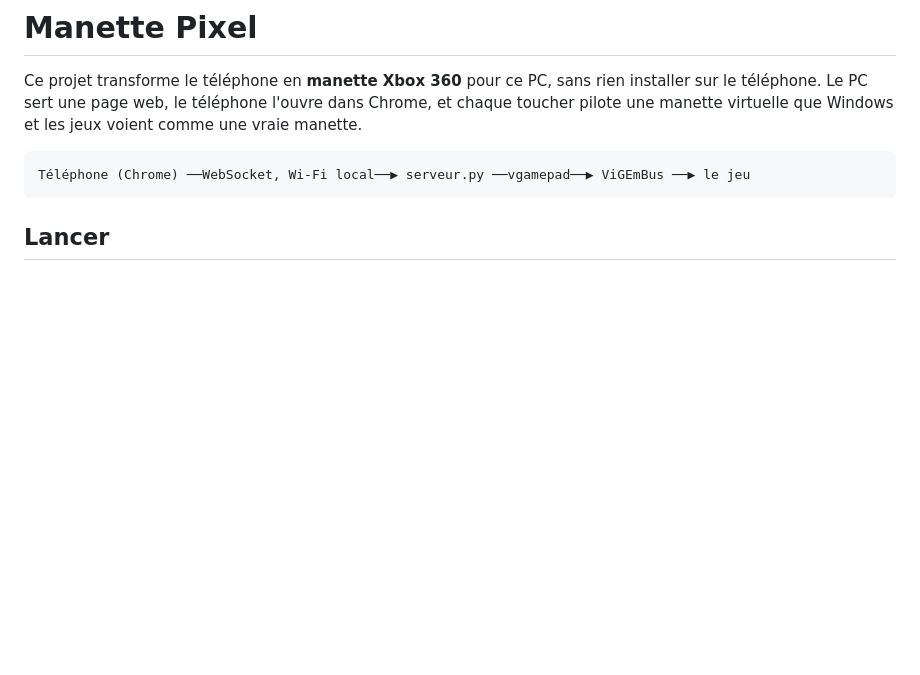
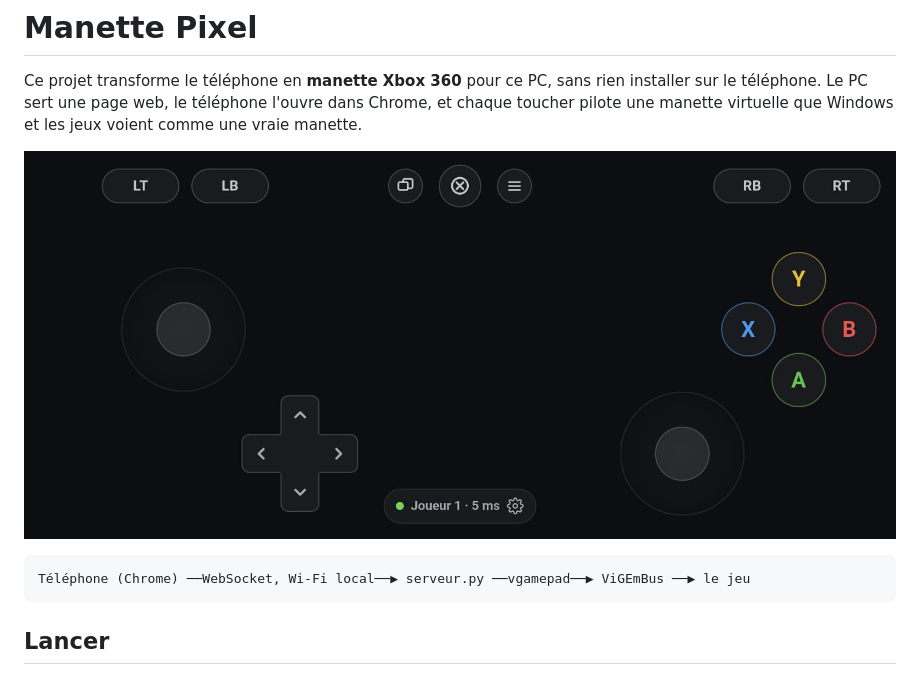
Before and after one commit to ZakariaeOuahdaho/manette-pixel, a Markdown page: README.md, the part around the change. GitHub-like rendering; pictures changed too: docs/capture.jpg (added); blank space fills up the shorter version.

Commit message:
README : capture d'écran de la manette sur le téléphone

````diff
--- a/README.md
+++ b/README.md
@@ -3,6 +3,8 @@
 Ce projet transforme le téléphone en **manette Xbox 360** pour ce PC, sans rien installer sur le
 téléphone. Le PC sert une page web, le téléphone l'ouvre dans Chrome, et chaque toucher
 pilote une manette virtuelle que Windows et les jeux voient comme une vraie manette.
+
+![La manette sur le téléphone, en paysage](docs/capture.jpg)
 
 ```
 Téléphone (Chrome) ──WebSocket, Wi-Fi local──▶ serveur.py ──vgamepad──▶ ViGEmBus ──▶ le jeu
````
